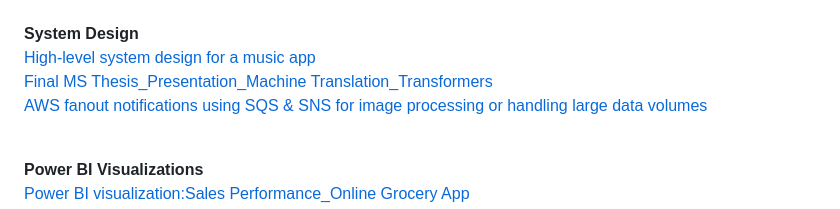
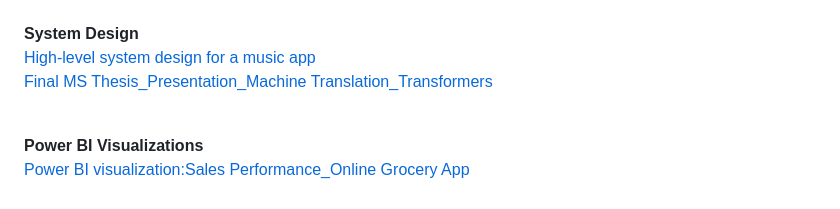
Before and after one commit to SuchGupta/portfolioprojects, a Markdown page: README.md, the part around the change. Drawn GitHub-style.

```diff
--- a/README.md
+++ b/README.md
@@ -32,8 +32,6 @@ I have 10+ years of experience in business & data analysis with a focus on AI/ML
   <a href="SystemDesign/HLD-System Design-Music App-Music App-Unit Level System Arhitecture.drawio.png">High-level system design for a music app</a>
   <br>
   <a href= "https://github.com/SuchGupta/portfolioprojects/blob/main/SystemDesign/Final%20MS%20Thesis_Presentation_Machine%20Translation_Transformers.pdf">Final MS Thesis_Presentation_Machine Translation_Transformers</a>
-  <br>
-  <a href="AWS Fanout Trigger Notifications.PNG">AWS fanout notifications using SQS & SNS for image processing or handling large data volumes</a>
   </p>
 <br>
 <b> Power BI Visualizations</b>
```
